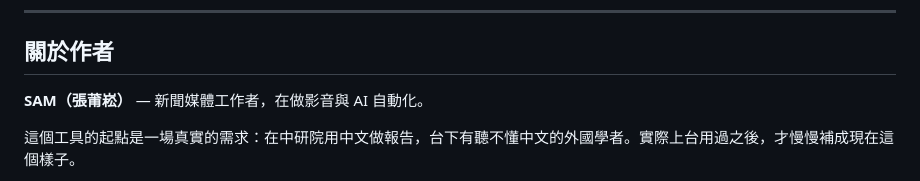
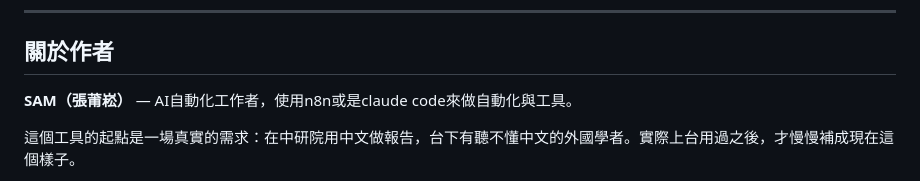
Before and after one commit to miami1124/Live-Caption-Studio, a Markdown page: README.md, the part around the change. GitHub-like rendering.

```diff
--- a/README.md
+++ b/README.md
@@ -216,7 +216,7 @@ python scripts/gemini_smoke_test.py
 
 ## 關於作者
 
-**SAM（張莆崧）** — 新聞媒體工作者，在做影音與 AI 自動化。
+**SAM（張莆崧）** — AI自動化工作者，使用n8n或是claude code來做自動化與工具。
 
 這個工具的起點是一場真實的需求：在中研院用中文做報告，台下有聽不懂中文的外國學者。實際上台用過之後，才慢慢補成現在這個樣子。
 
```
